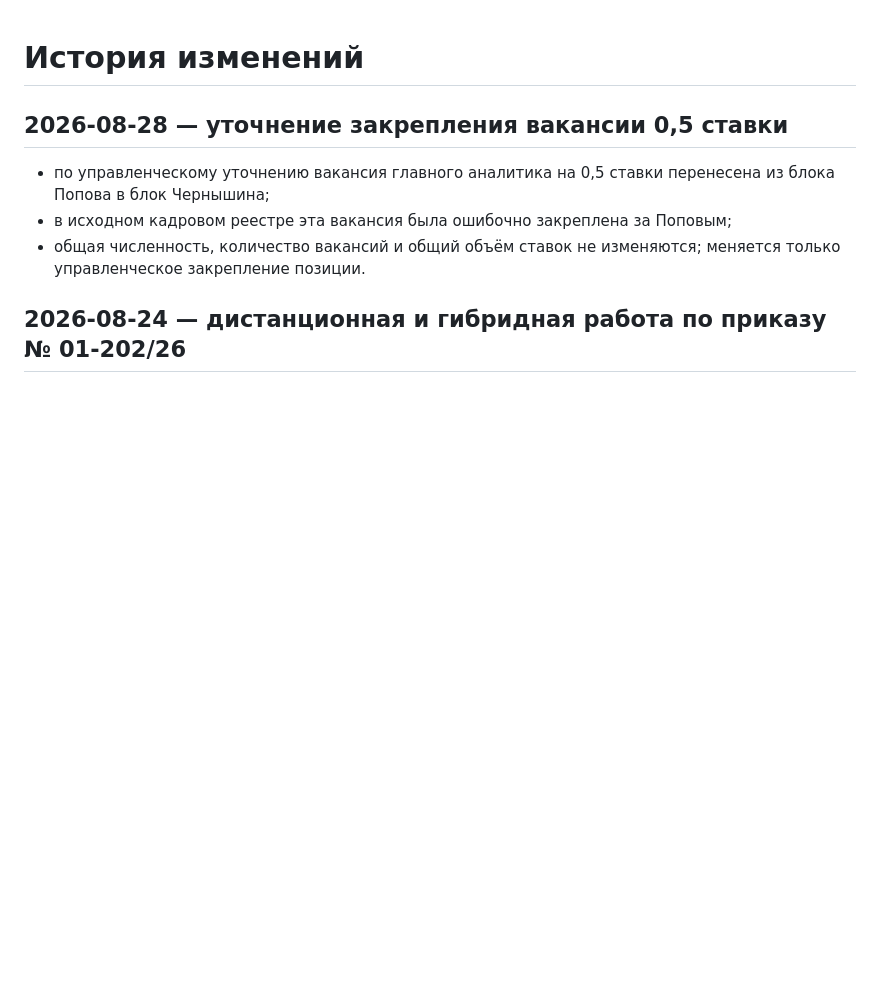
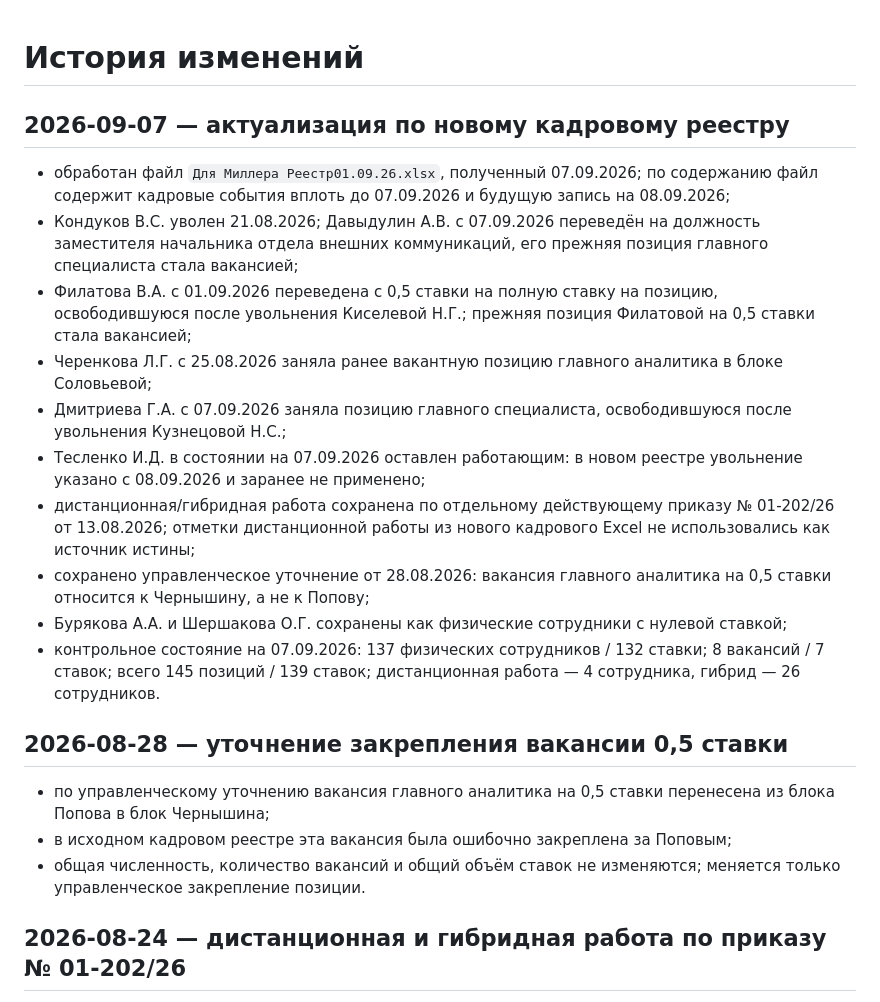
Before and after one commit to stepanMiller/kadry-dashboard, a Markdown page: CHANGELOG.md, the part around the change. Rendered like a GitHub page; blank space fills up the shorter version.

Commit message:
Зафиксировать обновление кадрового реестра на 07.09.2026

```diff
--- a/CHANGELOG.md
+++ b/CHANGELOG.md
@@ -1,4 +1,17 @@
 # История изменений
+
+## 2026-09-07 — актуализация по новому кадровому реестру
+
+- обработан файл `Для Миллера Реестр01.09.26.xlsx`, полученный 07.09.2026; по содержанию файл содержит кадровые события вплоть до 07.09.2026 и будущую запись на 08.09.2026;
+- Кондуков В.С. уволен 21.08.2026; Давыдулин А.В. с 07.09.2026 переведён на должность заместителя начальника отдела внешних коммуникаций, его прежняя позиция главного специалиста стала вакансией;
+- Филатова В.А. с 01.09.2026 переведена с 0,5 ставки на полную ставку на позицию, освободившуюся после увольнения Киселевой Н.Г.; прежняя позиция Филатовой на 0,5 ставки стала вакансией;
+- Черенкова Л.Г. с 25.08.2026 заняла ранее вакантную позицию главного аналитика в блоке Соловьевой;
+- Дмитриева Г.А. с 07.09.2026 заняла позицию главного специалиста, освободившуюся после увольнения Кузнецовой Н.С.;
+- Тесленко И.Д. в состоянии на 07.09.2026 оставлен работающим: в новом реестре увольнение указано с 08.09.2026 и заранее не применено;
+- дистанционная/гибридная работа сохранена по отдельному действующему приказу № 01-202/26 от 13.08.2026; отметки дистанционной работы из нового кадрового Excel не использовались как источник истины;
+- сохранено управленческое уточнение от 28.08.2026: вакансия главного аналитика на 0,5 ставки относится к Чернышину, а не к Попову;
+- Бурякова А.А. и Шершакова О.Г. сохранены как физические сотрудники с нулевой ставкой;
+- контрольное состояние на 07.09.2026: 137 физических сотрудников / 132 ставки; 8 вакансий / 7 ставок; всего 145 позиций / 139 ставок; дистанционная работа — 4 сотрудника, гибрид — 26 сотрудников.
 
 ## 2026-08-28 — уточнение закрепления вакансии 0,5 ставки
 
```
